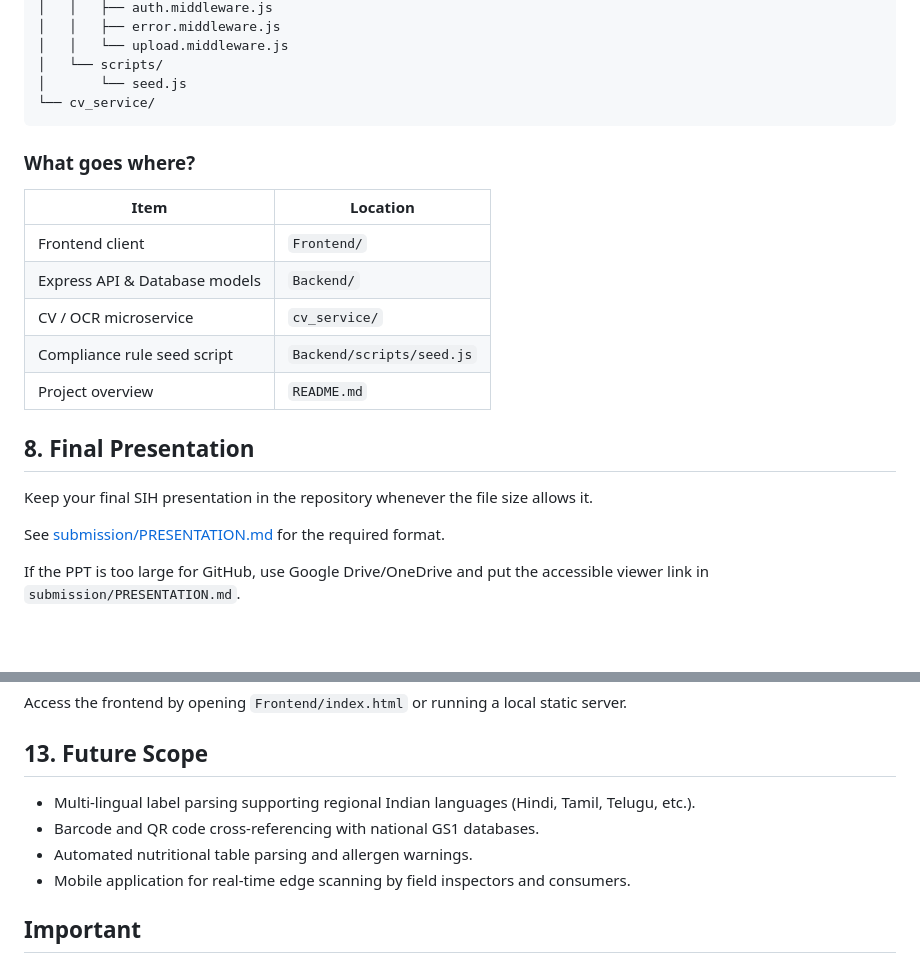
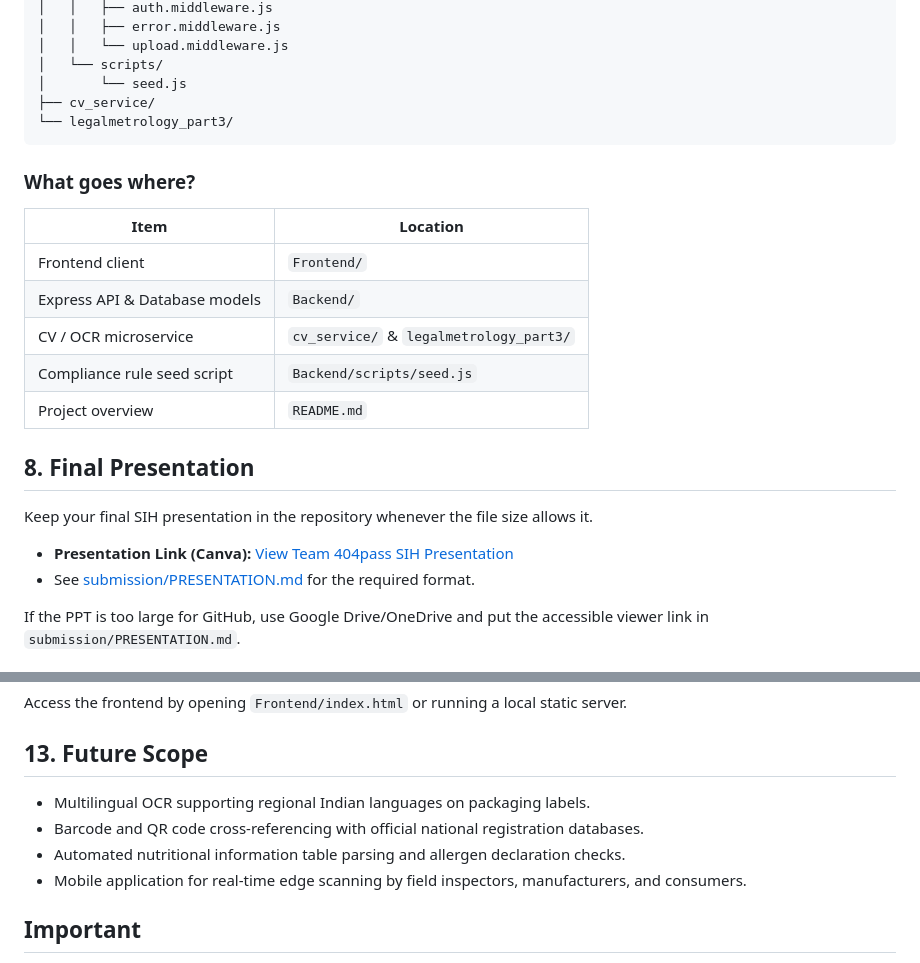
Before and after one commit to Daksh1879/SIH, a Markdown page: README.md, 2 parts joined by grey strips. GitHub-like rendering; blank space fills up the shorter version.

````diff
--- a/README.md
+++ b/README.md
@@ -109,7 +123,8 @@ SIH/
 │   │   └── upload.middleware.js
 │   └── scripts/
 │       └── seed.js
-└── cv_service/
+├── cv_service/
+└── legalmetrology_part3/
 ```
 
 ### What goes where?
@@ -118,7 +133,7 @@ SIH/
 |---|---|
 | Frontend client | `Frontend/` |
 | Express API & Database models | `Backend/` |
-| CV / OCR microservice | `cv_service/` |
+| CV / OCR microservice | `cv_service/` & `legalmetrology_part3/` |
 | Compliance rule seed script | `Backend/scripts/seed.js` |
 | Project overview | `README.md` |
 
@@ -126,7 +141,8 @@ SIH/
 
 Keep your final SIH presentation in the repository whenever the file size allows it.
 
-See [submission/PRESENTATION.md](submission/PRESENTATION.md) for the required format.
+- **Presentation Link (Canva):** [View Team 404pass SIH Presentation](https://www.canva.com/design/DAHUmSoMgMo/RKKyxu2Sck6mA3cuA8gCRA/view)
+- See [submission/PRESENTATION.md](submission/PRESENTATION.md) for the required format.
 
 If the PPT is too large for GitHub, use Google Drive/OneDrive and put the accessible viewer link in `submission/PRESENTATION.md`.
 
@@ -176,10 +192,10 @@ Access the frontend by opening `Frontend/index.html` or running a local static s
 
 ## 13. Future Scope
 
-- Multi-lingual label parsing supporting regional Indian languages (Hindi, Tamil, Telugu, etc.).
-- Barcode and QR code cross-referencing with national GS1 databases.
-- Automated nutritional table parsing and allergen warnings.
-- Mobile application for real-time edge scanning by field inspectors and consumers.
+- Multilingual OCR supporting regional Indian languages on packaging labels.
+- Barcode and QR code cross-referencing with official national registration databases.
+- Automated nutritional information table parsing and allergen declaration checks.
+- Mobile application for real-time edge scanning by field inspectors, manufacturers, and consumers.
 
 ## Important
 
````
Also changed, not shown: other parts of README.md (+28 -14 lines).
